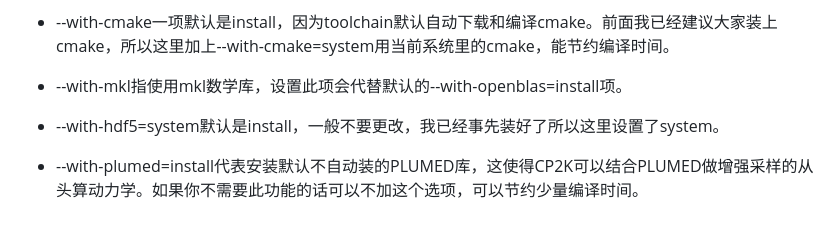
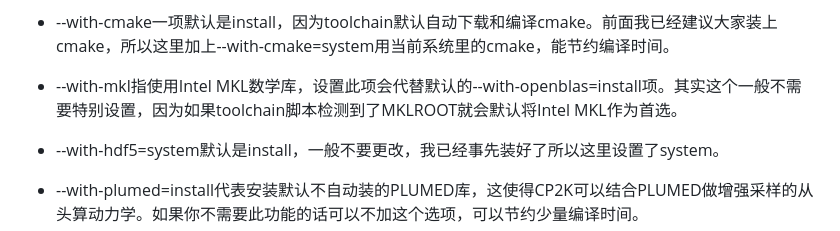
Before and after one commit to Growl1234/growl1234.github.io, a Markdown page: 计算化学应用与软件指南/配置CP2K/README.md, the part around the change. Rendered like a GitHub page.

```diff
--- a/计算化学应用与软件指南/配置CP2K/README.md
+++ b/计算化学应用与软件指南/配置CP2K/README.md
@@ -42,7 +42,7 @@
 
 * --with-cmake一项默认是install，因为toolchain默认自动下载和编译cmake。前面我已经建议大家装上cmake，所以这里加上--with-cmake=system用当前系统里的cmake，能节约编译时间。
 
-* --with-mkl指使用mkl数学库，设置此项会代替默认的--with-openblas=install项。
+* --with-mkl指使用Intel MKL数学库，设置此项会代替默认的--with-openblas=install项。其实这个一般不需要特别设置，因为如果toolchain脚本检测到了MKLROOT就会默认将Intel MKL作为首选。
 
 * --with-hdf5=system默认是install，一般不要更改，我已经事先装好了所以这里设置了system。
 
```
